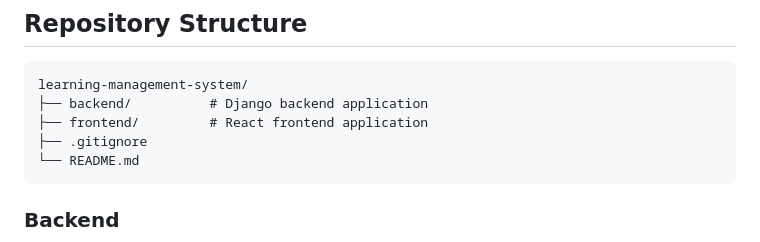
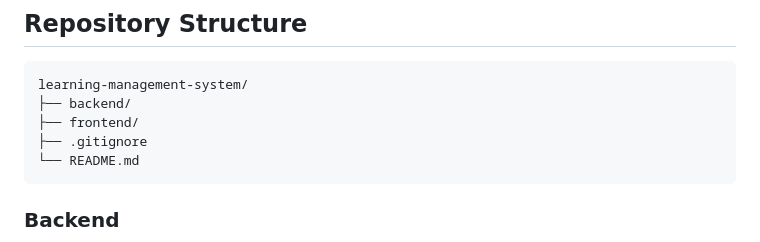
Before and after one commit to micahondiwa/learning-management-system, a Markdown page: README.md, the part around the change. Rendered like a GitHub page.

````diff
--- a/README.md
+++ b/README.md
@@ -4,8 +4,8 @@ A Django + React comprehensive Learning Management System equipped with essentia
 ## Repository Structure
 ```
 learning-management-system/
-├── backend/          # Django backend application
-├── frontend/         # React frontend application
+├── backend/
+├── frontend/
 ├── .gitignore
 └── README.md
 ```
````
